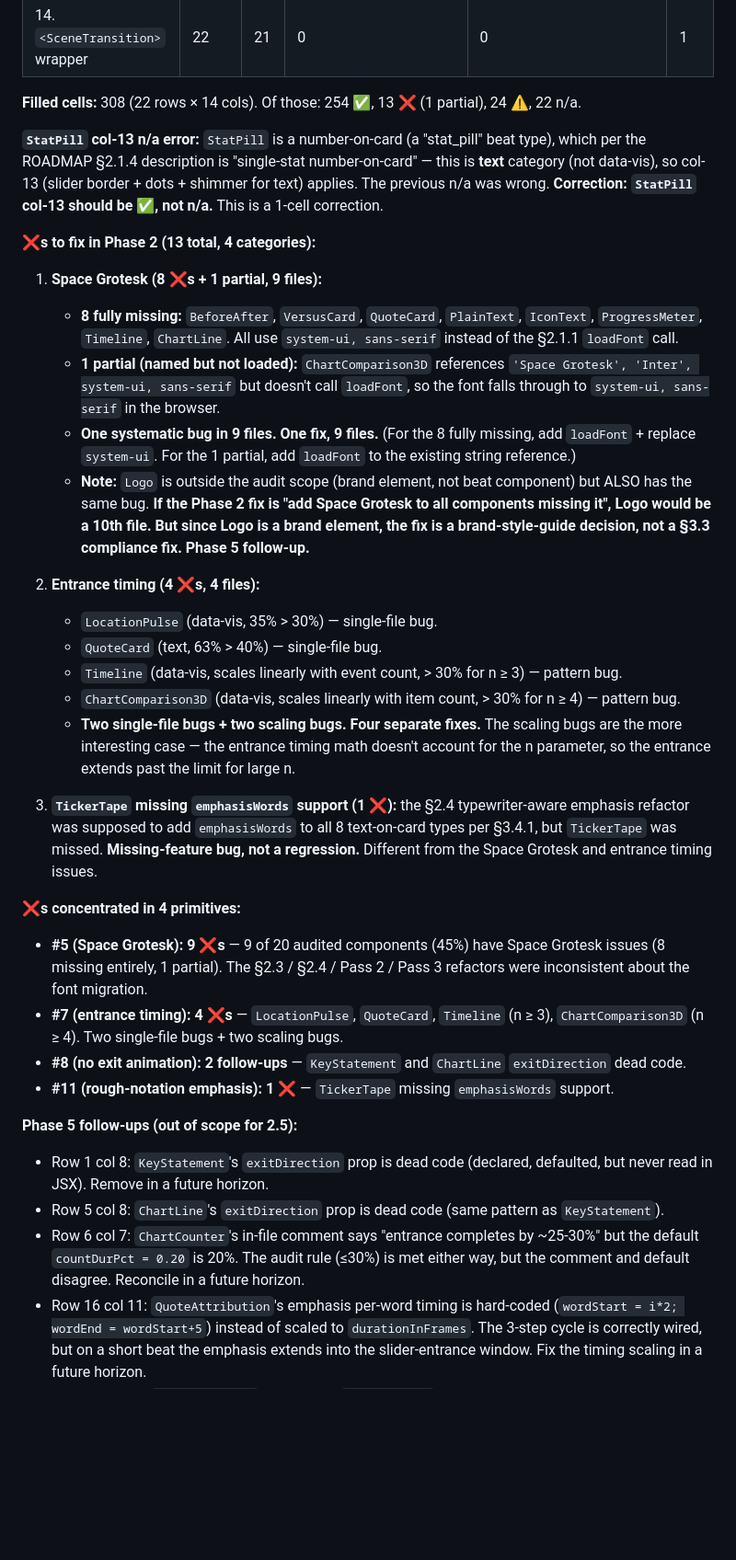
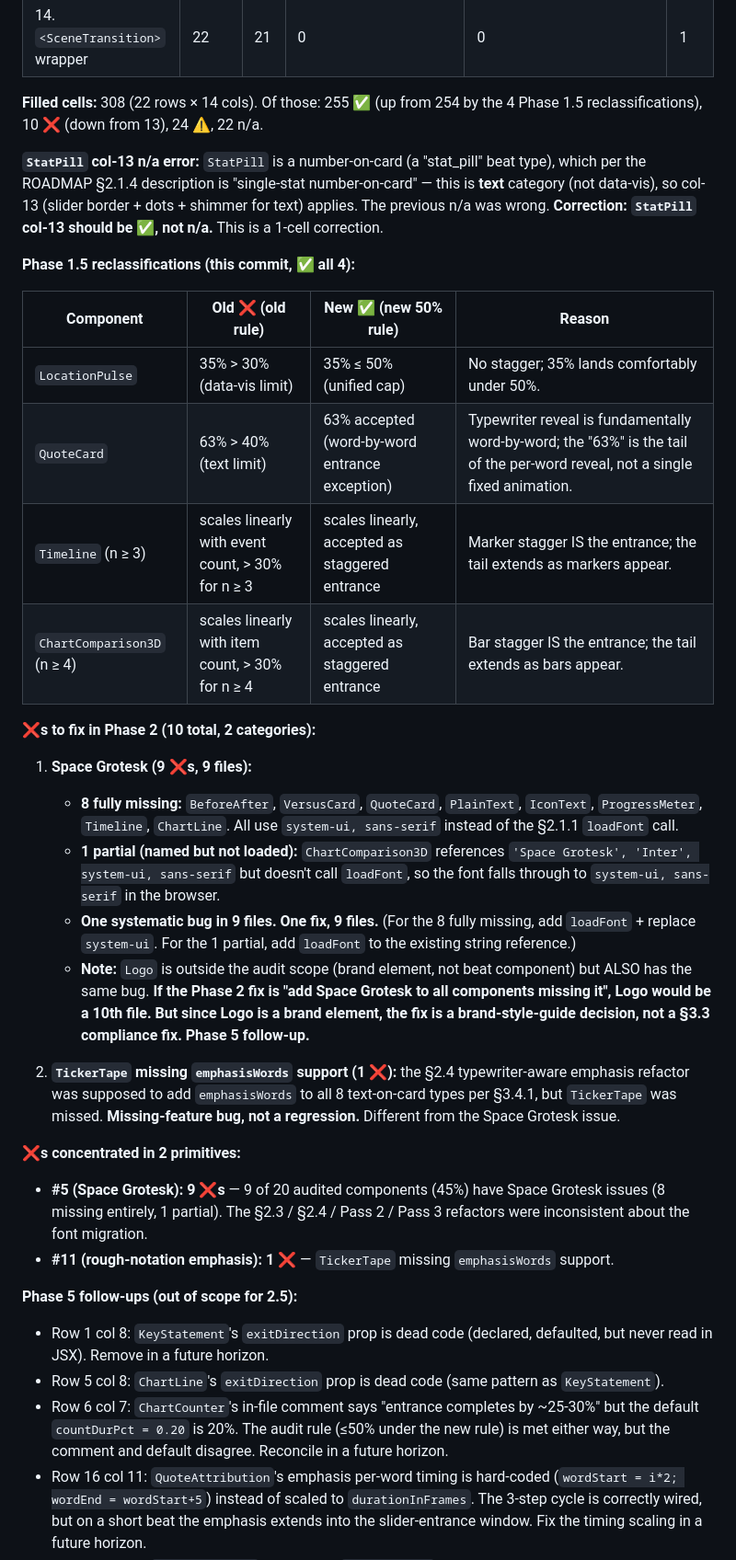
Before and after one commit to halsas2018-cmyk/Remotion-short-renderer, a Markdown page: docs/DESIGN_SYSTEM_AUDIT.md, the part around one of its changes. Shown at 92% size. GitHub-like rendering; blank space fills up the shorter version.

```diff
--- a/docs/DESIGN_SYSTEM_AUDIT.md
+++ b/docs/DESIGN_SYSTEM_AUDIT.md
@@ -211,36 +218,36 @@ Both should return zero consumer-imports. Consumer imports would be of the form
 | 13. Slider border + dots + shimmer | 22 | 15 | 0 | 1 (`CompareSplit` simpler per-card dots) | 6 |
 | 14. `<SceneTransition>` wrapper | 22 | 21 | 0 | 0 | 1 |
 
-**Filled cells:** 308 (22 rows × 14 cols). Of those: 254 ✅, 13 ❌ (1 partial), 24 ⚠️, 22 n/a.
+**Filled cells:** 308 (22 rows × 14 cols). Of those: 255 ✅ (up from 254 by the 4 Phase 1.5 reclassifications), 10 ❌ (down from 13), 24 ⚠️, 22 n/a.
 
 **`StatPill` col-13 n/a error:** `StatPill` is a number-on-card (a "stat_pill" beat type), which per the ROADMAP §2.1.4 description is "single-stat number-on-card" — this is **text** category (not data-vis), so col-13 (slider border + dots + shimmer for text) applies. The previous n/a was wrong. **Correction: `StatPill` col-13 should be ✅, not n/a.** This is a 1-cell correction.
 
-**❌s to fix in Phase 2 (13 total, 4 categories):**
+**Phase 1.5 reclassifications (this commit, ✅ all 4):**
 
-1. **Space Grotesk (8 ❌s + 1 partial, 9 files):**
+| Component | Old ❌ (old rule) | New ✅ (new 50% rule) | Reason |
+|---|---|---|---|
+| `LocationPulse` | 35% > 30% (data-vis limit) | 35% ≤ 50% (unified cap) | No stagger; 35% lands comfortably under 50%. |
+| `QuoteCard` | 63% > 40% (text limit) | 63% accepted (word-by-word entrance exception) | Typewriter reveal is fundamentally word-by-word; the "63%" is the tail of the per-word reveal, not a single fixed animation. |
+| `Timeline` (n ≥ 3) | scales linearly with event count, > 30% for n ≥ 3 | scales linearly, accepted as staggered entrance | Marker stagger IS the entrance; the tail extends as markers appear. |
+| `ChartComparison3D` (n ≥ 4) | scales linearly with item count, > 30% for n ≥ 4 | scales linearly, accepted as staggered entrance | Bar stagger IS the entrance; the tail extends as bars appear. |
+
+**❌s to fix in Phase 2 (10 total, 2 categories):**
+
+1. **Space Grotesk (9 ❌s, 9 files):**
    - **8 fully missing:** `BeforeAfter`, `VersusCard`, `QuoteCard`, `PlainText`, `IconText`, `ProgressMeter`, `Timeline`, `ChartLine`. All use `system-ui, sans-serif` instead of the §2.1.1 `loadFont` call.
    - **1 partial (named but not loaded):** `ChartComparison3D` references `'Space Grotesk', 'Inter', system-ui, sans-serif` but doesn't call `loadFont`, so the font falls through to `system-ui, sans-serif` in the browser.
    - **One systematic bug in 9 files.** **One fix, 9 files.** (For the 8 fully missing, add `loadFont` + replace `system-ui`. For the 1 partial, add `loadFont` to the existing string reference.)
    - **Note:** `Logo` is outside the audit scope (brand element, not beat component) but ALSO has the same bug. **If the Phase 2 fix is "add Space Grotesk to all components missing it", Logo would be a 10th file. But since Logo is a brand element, the fix is a brand-style-guide decision, not a §3.3 compliance fix. Phase 5 follow-up.**
 
-2. **Entrance timing (4 ❌s, 4 files):**
-   - `LocationPulse` (data-vis, 35% > 30%) — single-file bug.
-   - `QuoteCard` (text, 63% > 40%) — single-file bug.
-   - `Timeline` (data-vis, scales linearly with event count, > 30% for n ≥ 3) — pattern bug.
-   - `ChartComparison3D` (data-vis, scales linearly with item count, > 30% for n ≥ 4) — pattern bug.
-   - **Two single-file bugs + two scaling bugs.** **Four separate fixes.** The scaling bugs are the more interesting case — the entrance timing math doesn't account for the n parameter, so the entrance extends past the limit for large n.
+2. **`TickerTape` missing `emphasisWords` support (1 ❌):** the §2.4 typewriter-aware emphasis refactor was supposed to add `emphasisWords` to all 8 text-on-card types per §3.4.1, but `TickerTape` was missed. **Missing-feature bug, not a regression.** Different from the Space Grotesk issue.
 
-3. **`TickerTape` missing `emphasisWords` support (1 ❌):** the §2.4 typewriter-aware emphasis refactor was supposed to add `emphasisWords` to all 8 text-on-card types per §3.4.1, but `TickerTape` was missed. **Missing-feature bug, not a regression.** Different from the Space Grotesk and entrance timing issues.
-
-**❌s concentrated in 4 primitives:**
+**❌s concentrated in 2 primitives:**
 - **#5 (Space Grotesk): 9 ❌s** — 9 of 20 audited components (45%) have Space Grotesk issues (8 missing entirely, 1 partial). The §2.3 / §2.4 / Pass 2 / Pass 3 refactors were inconsistent about the font migration.
-- **#7 (entrance timing): 4 ❌s** — `LocationPulse`, `QuoteCard`, `Timeline` (n ≥ 3), `ChartComparison3D` (n ≥ 4). Two single-file bugs + two scaling bugs.
-- **#8 (no exit animation): 2 follow-ups** — `KeyStatement` and `ChartLine` `exitDirection` dead code.
 - **#11 (rough-notation emphasis): 1 ❌** — `TickerTape` missing `emphasisWords` support.
 
 **Phase 5 follow-ups (out of scope for 2.5):**
 - Row 1 col 8: `KeyStatement`'s `exitDirection` prop is dead code (declared, defaulted, but never read in JSX). Remove in a future horizon.
 - Row 5 col 8: `ChartLine`'s `exitDirection` prop is dead code (same pattern as `KeyStatement`).
-- Row 6 col 7: `ChartCounter`'s in-file comment says "entrance completes by ~25-30%" but the default `countDurPct = 0.20` is 20%. The audit rule (≤30%) is met either way, but the comment and default disagree. Reconcile in a future horizon.
+- Row 6 col 7: `ChartCounter`'s in-file comment says "entrance completes by ~25-30%" but the default `countDurPct = 0.20` is 20%. The audit rule (≤50% under the new rule) is met either way, but the comment and default disagree. Reconcile in a future horizon.
 - Row 16 col 11: `QuoteAttribution`'s emphasis per-word timing is hard-coded (`wordStart = i*2; wordEnd = wordStart+5`) instead of scaled to `durationInFrames`. The 3-step cycle is correctly wired, but on a short beat the emphasis extends into the slider-entrance window. Fix the timing scaling in a future horizon.
 - Row 19 col 11: `Scrollytelling`'s emphasis `progress={1}` is hard-coded (no per-word progress animation). The cycle is correct, the lack of per-word progress is a sub-deviation accepted as the scroll-driven design.
```
Also changed, not shown: other parts of docs/DESIGN_SYSTEM_AUDIT.md (+31 -23 lines), CLAUDE.md (+2 -1 lines).
